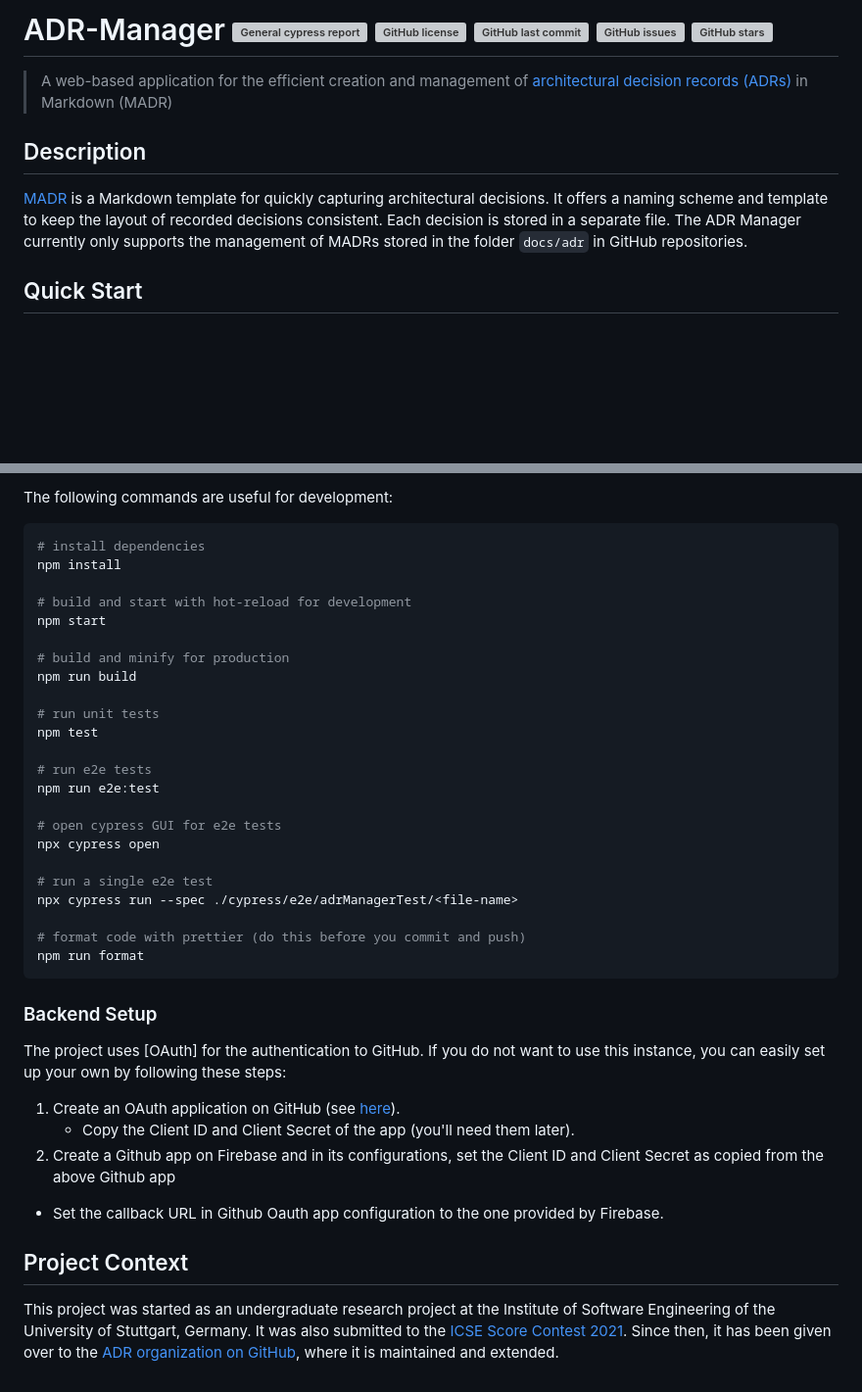
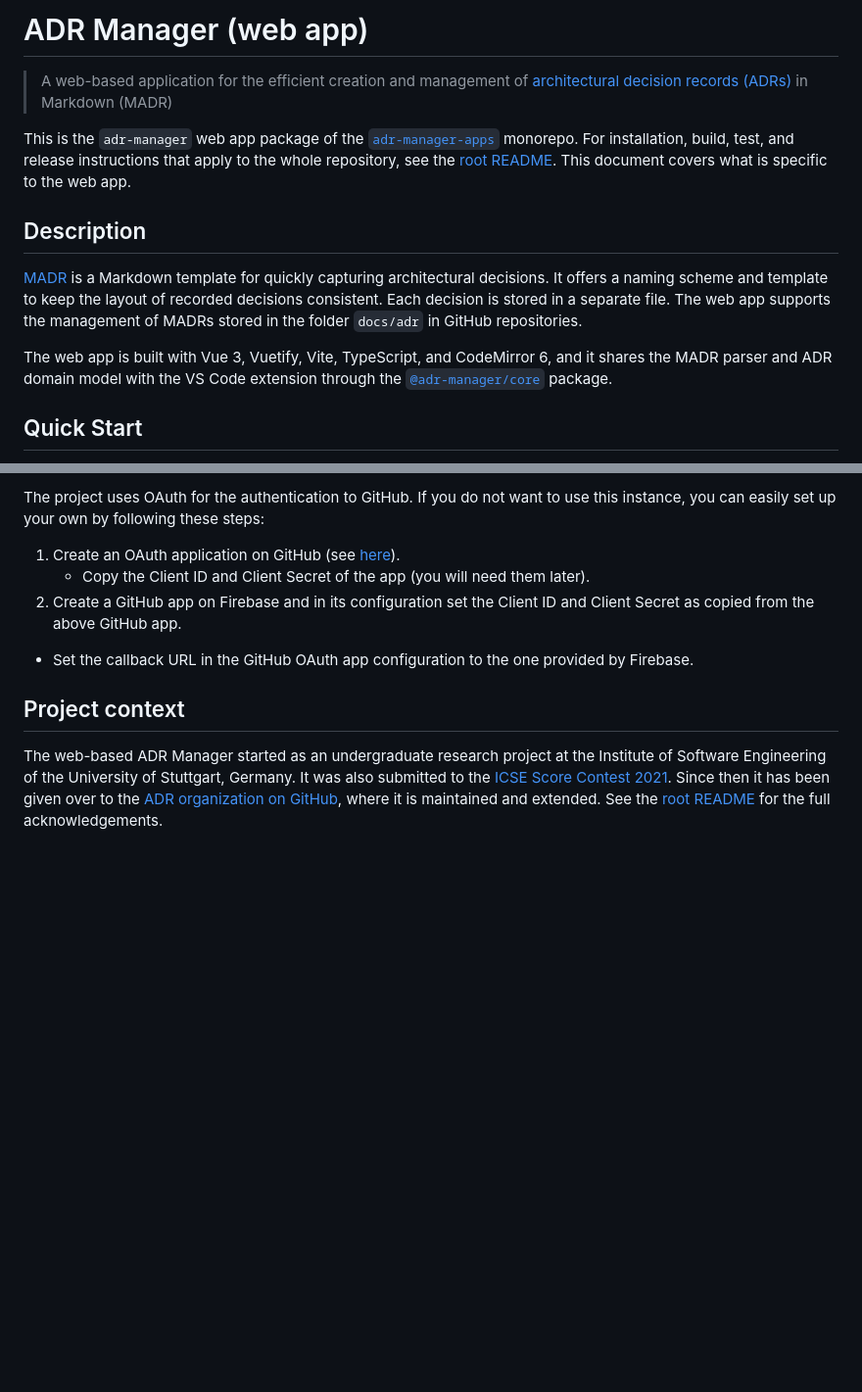
Before and after one commit to adr/adr-manager-apps, a Markdown page: packages/adr-manager/README.md, 2 parts joined by grey strips. Shown at 98% size. Drawn GitHub-style; blank space fills up the shorter version; grey boxes are pictures that could not be loaded.

````diff
--- a/packages/adr-manager/README.md
+++ b/packages/adr-manager/README.md
@@ -1,13 +1,19 @@
-# ADR-Manager ![General cypress report](https://github.com/adr/adr-manager/workflows/General%20cypress%20report/badge.svg?branch=cypress-integration) [![GitHub license](https://img.shields.io/github/license/adr/adr-manager)](https://github.com/adr/adr-manager/blob/main/LICENSE) [![GitHub last commit](https://img.shields.io/github/last-commit/adr/adr-manager)](https://github.com/adr/adr-manager/commits/main) [![GitHub issues](https://img.shields.io/github/issues/adr/adr-manager)](https://github.com/adr/adr-manager/issues) [![GitHub stars](https://img.shields.io/github/stars/adr/adr-manager)](https://github.com/adr/adr-manager/stargazers)
+# ADR Manager (web app)
 
 > A web-based application for the efficient creation and management of [architectural decision records (ADRs)](https://adr.github.io) in Markdown (MADR)
+
+This is the `adr-manager` web app package of the [`adr-manager-apps`](../../README.md) monorepo.
+For installation, build, test, and release instructions that apply to the whole repository, see the [root README](../../README.md).
+This document covers what is specific to the web app.
 
 ## Description
 
 [MADR](https://adr.github.io/madr/) is a Markdown template for quickly capturing architectural decisions.
 It offers a naming scheme and template to keep the layout of recorded decisions consistent.
 Each decision is stored in a separate file.
-The ADR Manager currently only supports the management of MADRs stored in the folder `docs/adr` in GitHub repositories.
+The web app supports the management of MADRs stored in the folder `docs/adr` in GitHub repositories.
+
+The web app is built with Vue 3, Vuetify, Vite, TypeScript, and CodeMirror 6, and it shares the MADR parser and ADR domain model with the VS Code extension through the [`@adr-manager/core`](../core) package.
 
 ## Quick Start
 
@@ -77,45 +97,16 @@ Lastly, don't forget to start the app before running the e2e tests (`npm start`)
 
-The following commands are useful for development:
-
-```bash
-# install dependencies
-npm install
-
-# build and start with hot-reload for development
-npm start
-
-# build and minify for production
-npm run build
-
-# run unit tests
-npm test
-
-# run e2e tests
-npm run e2e:test
-
-# open cypress GUI for e2e tests
-npx cypress open
-
-# run a single e2e test
-npx cypress run --spec ./cypress/e2e/adrManagerTest/<file-name>
-
-# format code with prettier (do this before you commit and push)
-npm run format
-```
-
-### Backend Setup
-
-The project uses [OAuth] for the authentication to GitHub.
+The project uses OAuth for the authentication to GitHub.
 If you do not want to use this instance, you can easily set up your own by following these steps:
 
 1. Create an OAuth application on GitHub (see [here](https://docs.github.com/en/github-ae@latest/developers/apps/creating-an-oauth-app)).
-   - Copy the Client ID and Client Secret of the app (you'll need them later).
-2. Create a Github app on Firebase and in its configurations, set the Client ID and Client Secret as copied from the above Github app
+   - Copy the Client ID and Client Secret of the app (you will need them later).
+2. Create a GitHub app on Firebase and in its configuration set the Client ID and Client Secret as copied from the above GitHub app.
 
-- Set the callback URL in Github Oauth app configuration to the one provided by Firebase.
+- Set the callback URL in the GitHub OAuth app configuration to the one provided by Firebase.
 
-## Project Context
+## Project context
 
-This project was started as an undergraduate research project at the Institute of Software Engineering of the University of Stuttgart, Germany.
+The web-based ADR Manager started as an undergraduate research project at the Institute of Software Engineering of the University of Stuttgart, Germany.
 It was also submitted to the [ICSE Score Contest 2021](https://conf.researchr.org/home/icse-2021/score-2021).
-Since then, it has been given over to the [ADR organization on GitHub](https://github.com/adr), where it is maintained and extended.
+Since then it has been given over to the [ADR organization on GitHub](https://github.com/adr), where it is maintained and extended.
+See the [root README](../../README.md) for the full acknowledgements.
````
Also changed, not shown: other parts of packages/adr-manager/README.md (+43 -29 lines), packages/core/README.md (added, +63 -0 lines), packages/vscode-adr-manager/README.md (+54 -36 lines).
